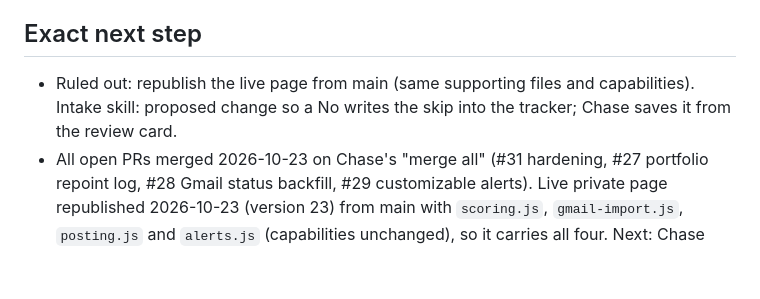
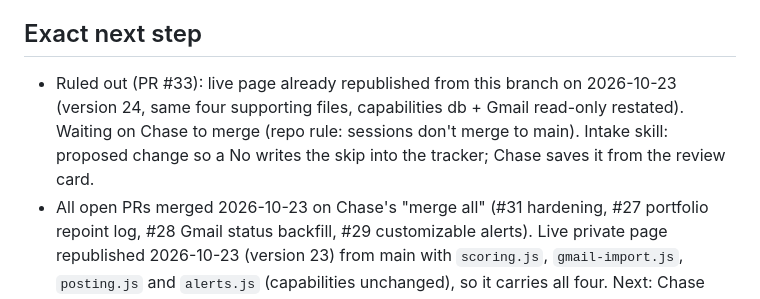
Before and after one commit to holroydchase-afk/Role-Radar, a Markdown page: HANDOFF.md, the part around the change. GitHub-like rendering; blank space fills up the shorter version.

Commit message:
HANDOFF: live page republished with Ruled out (version 24)
Co-Authored-By: Claude Opus 5.5 (1M context) <noreply@anthropic.com>
Claude-Session: https://claude.ai/code/session_01Eg9XnCYyHK5N6kTTGNbECH

```diff
--- a/HANDOFF.md
+++ b/HANDOFF.md
@@ -100,7 +100,7 @@ _Updated 2026-10-22._
 - Public demo: merged (PR #17), repo renamed to `role-radar`, redeployed, Pages green after #25. Waiting on a phone check of the live URL and https, and on the portfolio repoint (intake with Chase).
 
 ## Exact next step
-- Ruled out: republish the live page from main (same supporting files and capabilities). Intake skill: proposed change so a No writes the skip into the tracker; Chase saves it from the review card.
+- Ruled out (PR #33): live page already republished from this branch on 2026-10-23 (version 24, same four supporting files, capabilities db + Gmail read-only restated). Waiting on Chase to merge (repo rule: sessions don't merge to main). Intake skill: proposed change so a No writes the skip into the tracker; Chase saves it from the review card.
 - All open PRs merged 2026-10-23 on Chase's "merge all" (#31 hardening, #27 portfolio repoint log, #28 Gmail status backfill, #29 customizable alerts). Live private page republished 2026-10-23 (version 23) from main with `scoring.js`, `gmail-import.js`, `posting.js` and `alerts.js` (capabilities unchanged), so it carries all four. Next: Chase taps Pipeline › *Check Gmail for status updates* once and opens one Greenhouse role's Preview. Tune `SIGNALS` in `src/gmail-import.js` from anything it gets wrong.
 - Alerts: point the private recruiter watch (outside this repo) at the live criteria's `alerts:` block so the rules Chase edits are the ones it follows. Decision to review: demo quiet hours are 22:00-07:00 with loud alerts held; set `loud_breaks_through: true` if recruiter pings should wake you.
 - Confirm with a real user whether the 6-second Undo is long enough.
```
